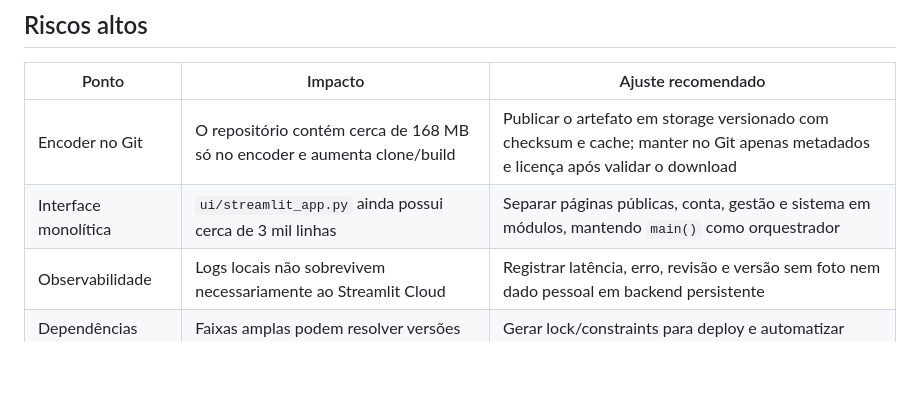
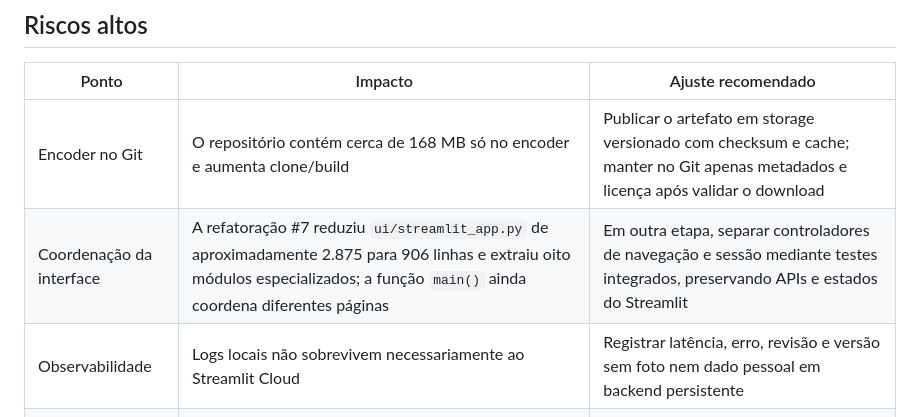
Before and after one commit to Gabrielhamad/ecoscan, a Markdown page: docs/avaliacao_tecnica.md, the part around the change. GitHub-like rendering; blank space fills up the shorter version.

Commit message:
Align technical audit and roadmap with completed modular Streamlit refactor

```diff
--- a/docs/avaliacao_tecnica.md
+++ b/docs/avaliacao_tecnica.md
@@ -20,7 +20,7 @@ O estado atual é adequado para **piloto controlado**. Ainda não é adequado pa
 | Ponto | Impacto | Ajuste recomendado |
 | --- | --- | --- |
 | Encoder no Git | O repositório contém cerca de 168 MB só no encoder e aumenta clone/build | Publicar o artefato em storage versionado com checksum e cache; manter no Git apenas metadados e licença após validar o download |
-| Interface monolítica | `ui/streamlit_app.py` ainda possui cerca de 3 mil linhas | Separar páginas públicas, conta, gestão e sistema em módulos, mantendo `main()` como orquestrador |
+| Coordenação da interface | A refatoração #7 reduziu `ui/streamlit_app.py` de aproximadamente 2.875 para 906 linhas e extraiu oito módulos especializados; a função `main()` ainda coordena diferentes páginas | Em outra etapa, separar controladores de navegação e sessão mediante testes integrados, preservando APIs e estados do Streamlit |
 | Observabilidade | Logs locais não sobrevivem necessariamente ao Streamlit Cloud | Registrar latência, erro, revisão e versão sem foto nem dado pessoal em backend persistente |
 | Dependências sem lock | Faixas amplas podem resolver versões diferentes em novos builds | Gerar lock/constraints para deploy e automatizar atualização controlada |
 
```
